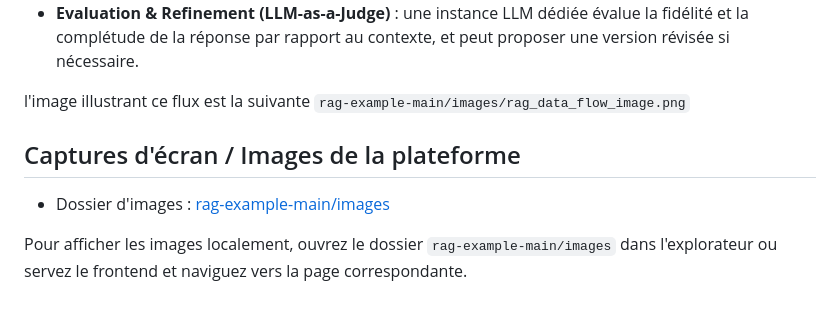
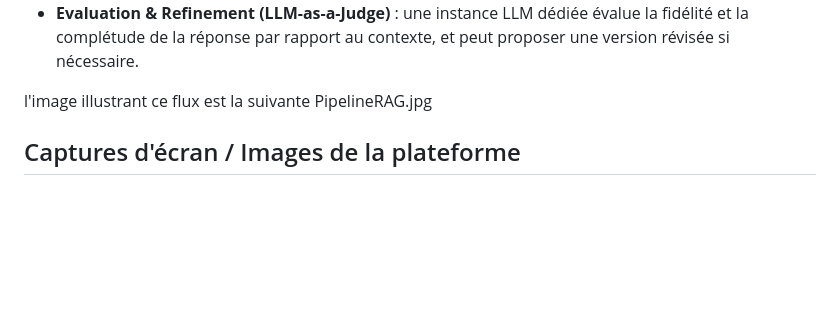
Before and after one commit to balsemtouati/Assistant_Intelligent_Hydroponique, a Markdown page: README.md, the part around the change. GitHub-like rendering; blank space fills up the shorter version.

```diff
--- a/README.md
+++ b/README.md
@@ -118,10 +118,6 @@ génération et l'évaluation des réponses par un LLM. Les étapes sont :
   au contexte, et peut proposer une version révisée si nécessaire.
 
 l'image illustrant ce flux est la suivante
-`rag-example-main/images/rag_data_flow_image.png`
+PipelineRAG.jpg
 
 ## Captures d'écran / Images de la plateforme
-
-- Dossier d'images : [rag-example-main/images](PipelineRAG.jpg)
-
-Pour afficher les images localement, ouvrez le dossier `rag-example-main/images` dans l'explorateur ou servez le frontend et naviguez vers la page correspondante.
```
